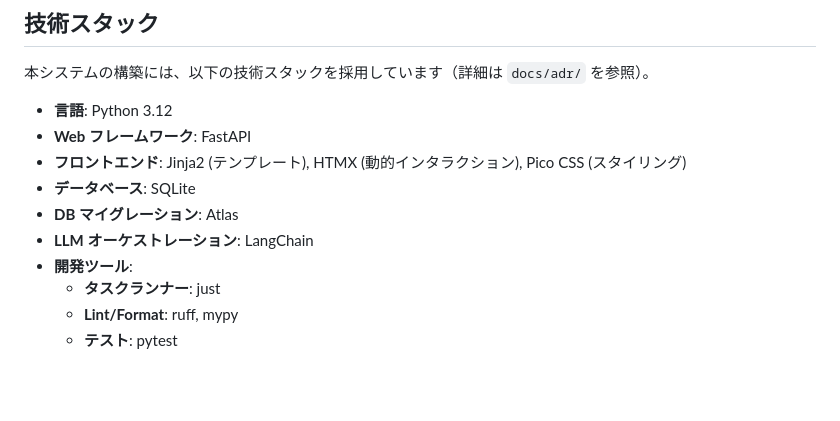
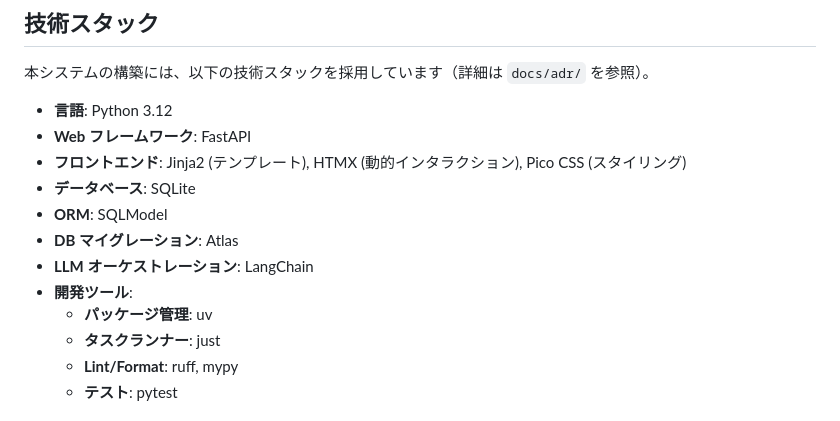
Before and after one commit to YTommy109/useai, a Markdown page: docs/system_architecture.md, the part around the change. Rendered like a GitHub page; blank space fills up the shorter version.

```diff
--- a/docs/system_architecture.md
+++ b/docs/system_architecture.md
@@ -8,9 +8,11 @@
 *   **Web フレームワーク**: FastAPI
 *   **フロントエンド**: Jinja2 (テンプレート), HTMX (動的インタラクション), Pico CSS (スタイリング)
 *   **データベース**: SQLite
+*   **ORM**: SQLModel
 *   **DB マイグレーション**: Atlas
 *   **LLM オーケストレーション**: LangChain
 *   **開発ツール**:
+    *   **パッケージ管理**: uv
     *   **タスクランナー**: just
     *   **Lint/Format**: ruff, mypy
     *   **テスト**: pytest
```
Also changed, not shown: docs/adr/0003-adopt-sqlmodel.md (added, +29 -0 lines).
